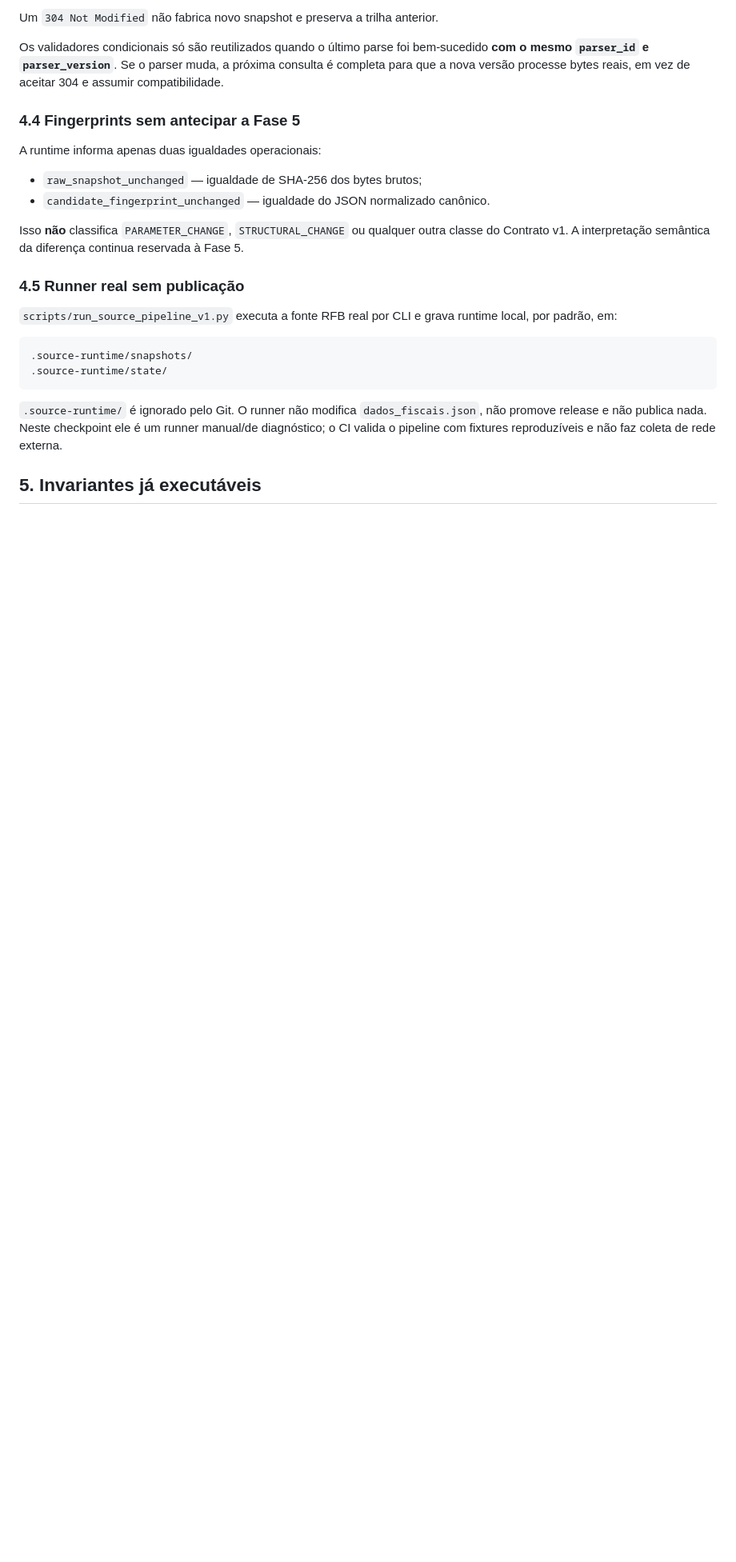
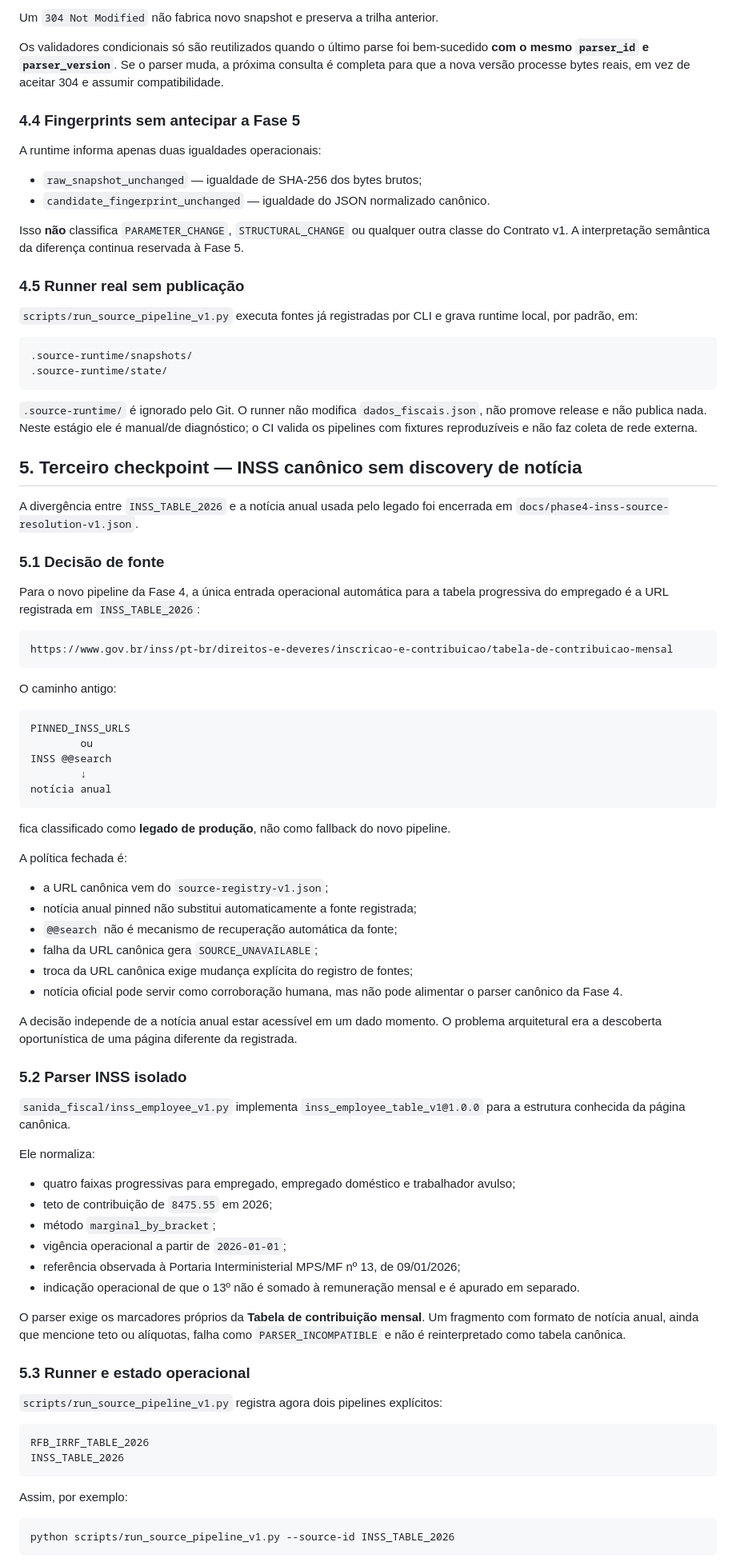
Before and after one commit to Rafael-Tinelli/sanida-dados-fiscais, a Markdown page: docs/phase4-sources-sensors-v1.md, the part around one of its changes. Shown at 80% size. Rendered like a GitHub page; blank space fills up the shorter version.

Commit message:
docs: registrar canonicalização do INSS na Fase 4

````diff
--- a/docs/phase4-sources-sensors-v1.md
+++ b/docs/phase4-sources-sensors-v1.md
@@ -146,13 +146,77 @@ Isso **não** classifica `PARAMETER_CHANGE`, `STRUCTURAL_CHANGE` ou qualquer out
 
 ### 4.5 Runner real sem publicação
 
-`scripts/run_source_pipeline_v1.py` executa a fonte RFB real por CLI e grava runtime local, por padrão, em:
+`scripts/run_source_pipeline_v1.py` executa fontes já registradas por CLI e grava runtime local, por padrão, em:
 
 ```text
 .source-runtime/snapshots/
 .source-runtime/state/
 ```
 
-`.source-runtime/` é ignorado pelo Git. O runner não modifica `dados_fiscais.json`, não promove release e não publica nada. Neste checkpoint ele é um runner manual/de diagnóstico; o CI valida o pipeline com fixtures reproduzíveis e não faz coleta de rede externa.
+`.source-runtime/` é ignorado pelo Git. O runner não modifica `dados_fiscais.json`, não promove release e não publica nada. Neste estágio ele é manual/de diagnóstico; o CI valida os pipelines com fixtures reproduzíveis e não faz coleta de rede externa.
 
-## 5. Invariantes já executáveis
+## 5. Terceiro checkpoint — INSS canônico sem discovery de notícia
+
+A divergência entre `INSS_TABLE_2026` e a notícia anual usada pelo legado foi encerrada em `docs/phase4-inss-source-resolution-v1.json`.
+
+### 5.1 Decisão de fonte
+
+Para o novo pipeline da Fase 4, a única entrada operacional automática para a tabela progressiva do empregado é a URL registrada em `INSS_TABLE_2026`:
+
+```text
+https://www.gov.br/inss/pt-br/direitos-e-deveres/inscricao-e-contribuicao/tabela-de-contribuicao-mensal
+```
+
+O caminho antigo:
+
+```text
+PINNED_INSS_URLS
+        ou
+INSS @@search
+        ↓
+notícia anual
+```
+
+fica classificado como **legado de produção**, não como fallback do novo pipeline.
+
+A política fechada é:
+
+- a URL canônica vem do `source-registry-v1.json`;
+- notícia anual pinned não substitui automaticamente a fonte registrada;
+- `@@search` não é mecanismo de recuperação automática da fonte;
+- falha da URL canônica gera `SOURCE_UNAVAILABLE`;
+- troca da URL canônica exige mudança explícita do registro de fontes;
+- notícia oficial pode servir como corroboração humana, mas não pode alimentar o parser canônico da Fase 4.
+
+A decisão independe de a notícia anual estar acessível em um dado momento. O problema arquitetural era a descoberta oportunística de uma página diferente da registrada.
+
+### 5.2 Parser INSS isolado
+
+`sanida_fiscal/inss_employee_v1.py` implementa `inss_employee_table_v1@1.0.0` para a estrutura conhecida da página canônica.
+
+Ele normaliza:
+
+- quatro faixas progressivas para empregado, empregado doméstico e trabalhador avulso;
+- teto de contribuição de `8475.55` em 2026;
+- método `marginal_by_bracket`;
+- vigência operacional a partir de `2026-01-01`;
+- referência observada à Portaria Interministerial MPS/MF nº 13, de 09/01/2026;
+- indicação operacional de que o 13º não é somado à remuneração mensal e é apurado em separado.
+
+O parser exige os marcadores próprios da **Tabela de contribuição mensal**. Um fragmento com formato de notícia anual, ainda que mencione teto ou alíquotas, falha como `PARSER_INCOMPATIBLE` e não é reinterpretado como tabela canônica.
+
+### 5.3 Runner e estado operacional
+
+`scripts/run_source_pipeline_v1.py` registra agora dois pipelines explícitos:
+
+```text
+RFB_IRRF_TABLE_2026
+INSS_TABLE_2026
+```
+
+Assim, por exemplo:
+
+```text
+python scripts/run_source_pipeline_v1.py --source-id INSS_TABLE_2026
+```
+
````
Also changed, not shown: other parts of docs/phase4-sources-sensors-v1.md (+34 -10 lines).
